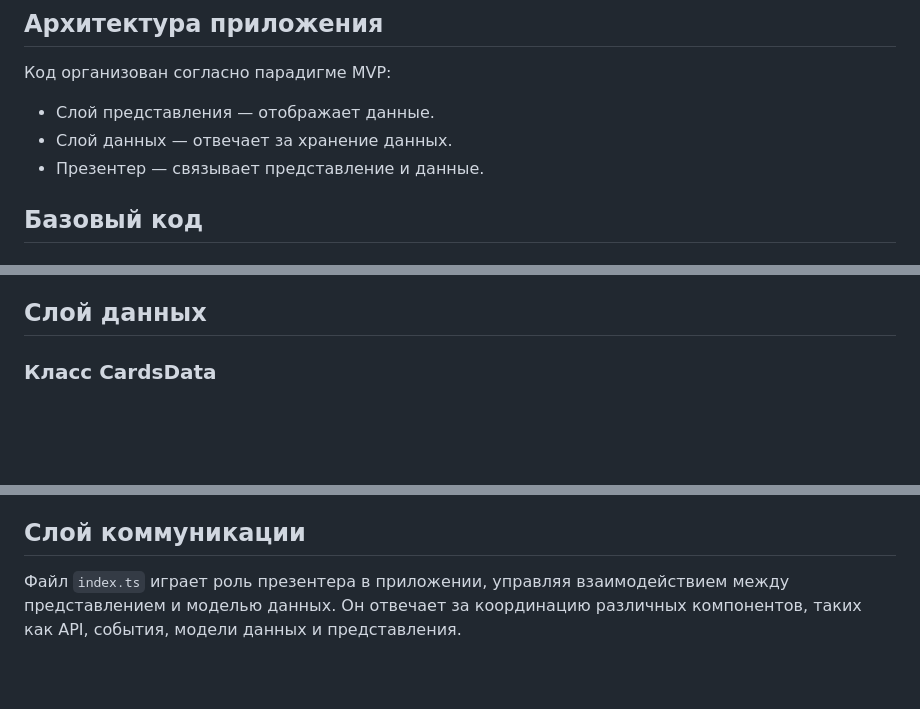
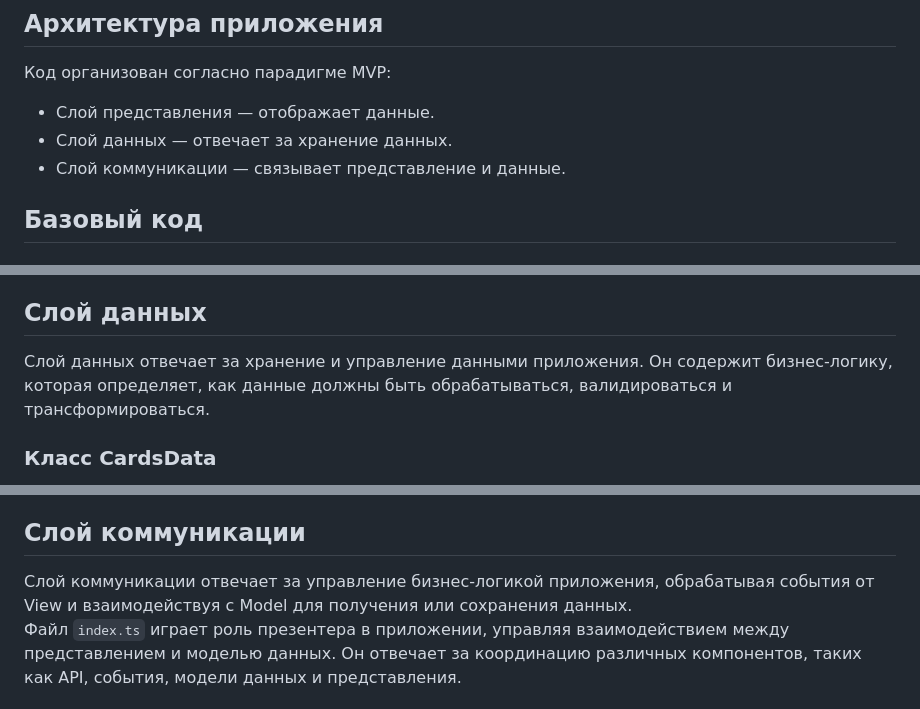
Before and after one commit to TheLogiStick/web-larek-frontend, a Markdown page: README.md, 3 parts joined by grey strips. Drawn GitHub-style; blank space fills up the shorter version.

```diff
--- a/README.md
+++ b/README.md
@@ -128,7 +130,7 @@ interface IApi {
 
 - Слой представления — отображает данные.
 - Слой данных — отвечает за хранение данных.
-- Презентер — связывает представление и данные.
+- Слой коммуникации — связывает представление и данные.
 
 ## Базовый код
 
@@ -251,6 +253,8 @@ class MyComponent extends Component<MyData> {
 
 ## Слой данных
 
+Слой данных отвечает за хранение и управление данными приложения. Он содержит бизнес-логику, которая определяет, как данные должны быть обрабатываться, валидироваться и трансформироваться.
+
 ### Класс CardsData
 
 Класс `CardsData` реализует интерфейс `ICardsData`, и предназначен для управления данными о карточках товаров. Он принимает инстант брокера событий, а также устанавливает необходимые поля.
@@ -528,6 +532,7 @@ class MyComponent extends Component<MyData> {
 
 ## Слой коммуникации
 
+Слой коммуникации отвечает за управление бизнес-логикой приложения, обрабатывая события от View и взаимодействуя с Model для получения или сохранения данных.\
 Файл `index.ts` играет роль презентера в приложении, управляя взаимодействием между представлением и моделью данных. Он отвечает за координацию различных компонентов, таких как API, события, модели данных и представления.
 
 ### Инициализация
```
Also changed, not shown: other parts of README.md (+15 -13 lines).
